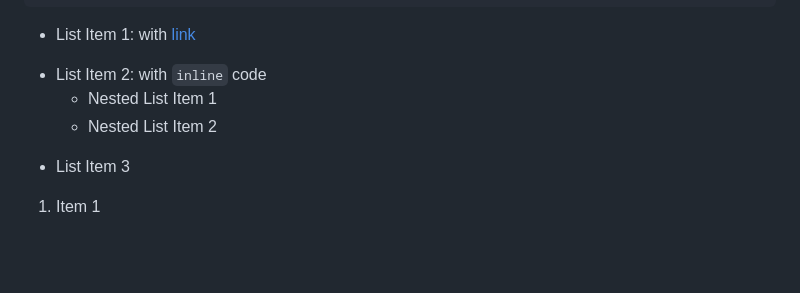
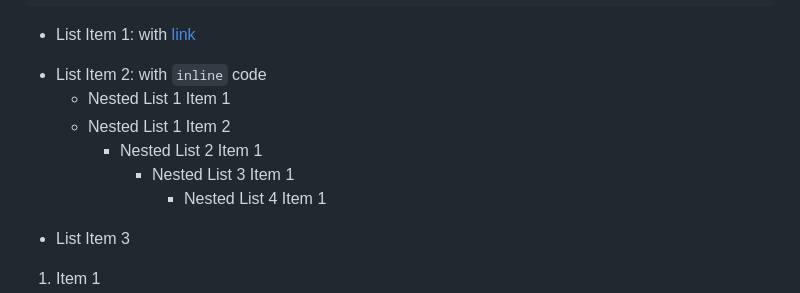
Before and after one commit to MeanderingProgrammer/render-markdown.nvim, a Markdown page: demo/sample.md, the part around the change. Rendered like a GitHub page; blank space fills up the shorter version.

Commit message:
Apply stylua / minor edits / demo update

```diff
--- a/demo/sample.md
+++ b/demo/sample.md
@@ -22,8 +22,11 @@ if __name__ == "__main__":
 
 - List Item 1: with [link](https://example.com)
 * List Item 2: with `inline` code
-    * Nested List Item 1
-    * Nested List Item 2
+    * Nested List 1 Item 1
+    * Nested List 1 Item 2
+      - Nested List 2 Item 1
+        - Nested List 3 Item 1
+          - Nested List 4 Item 1
 + List Item 3
 
 1. Item 1
```
Also changed, not shown: README.md (+2 -2 lines), demo/demo.gif, 3 other files.
